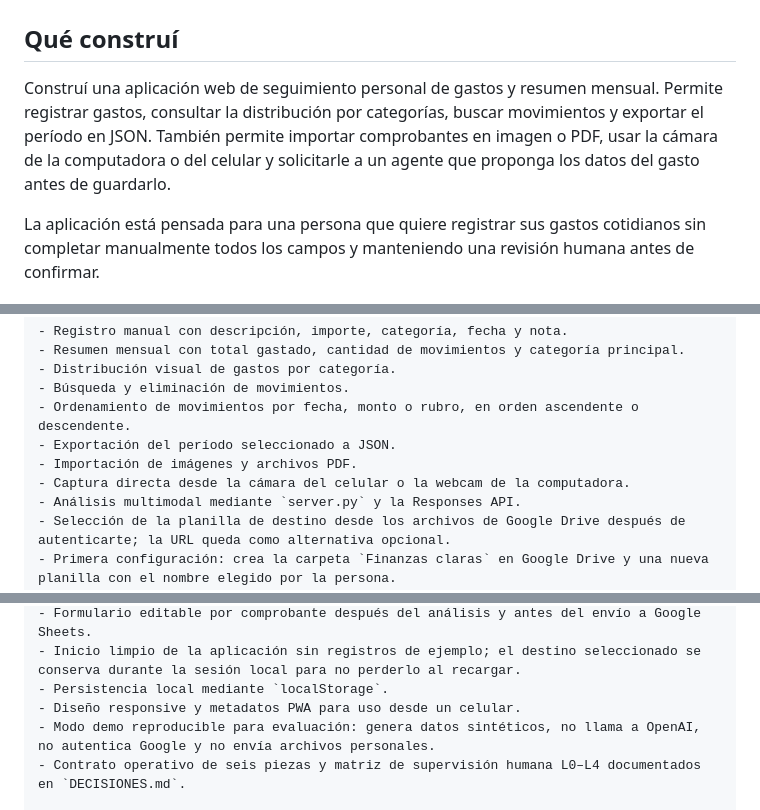
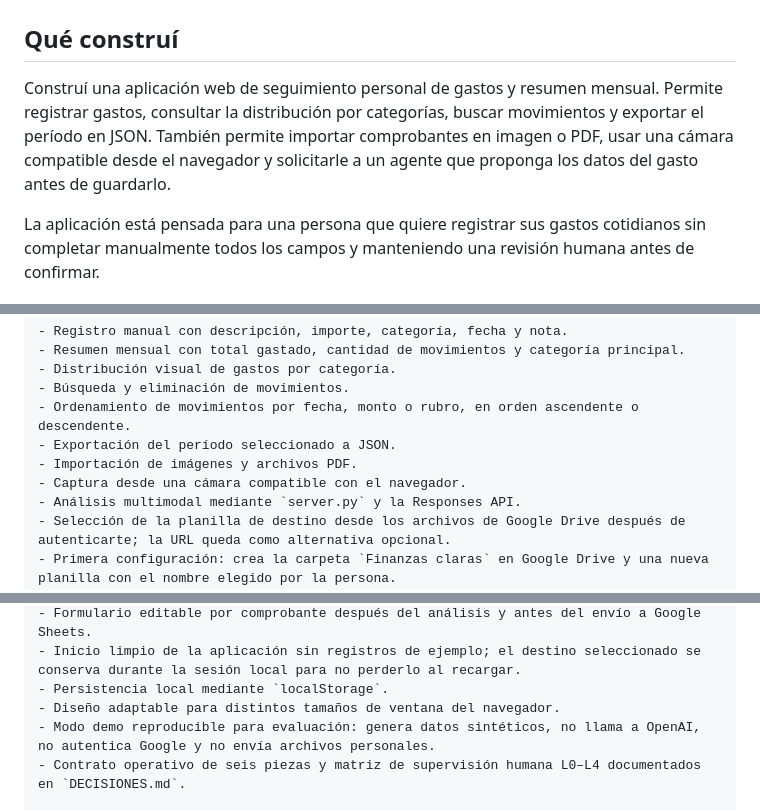
Before and after one commit to Jerexe1982/Trabajo-Final, a Markdown page: README.md, 3 parts joined by grey strips. Rendered like a GitHub page.

Commit message:
Aclara alcance web de la aplicacion

```diff
--- a/README.md
+++ b/README.md
@@ -2,7 +2,7 @@
 
 ## Qué construí
 
-Construí una aplicación web de seguimiento personal de gastos y resumen mensual. Permite registrar gastos, consultar la distribución por categorías, buscar movimientos y exportar el período en JSON. También permite importar comprobantes en imagen o PDF, usar la cámara de la computadora o del celular y solicitarle a un agente que proponga los datos del gasto antes de guardarlo.
+Construí una aplicación web de seguimiento personal de gastos y resumen mensual. Permite registrar gastos, consultar la distribución por categorías, buscar movimientos y exportar el período en JSON. También permite importar comprobantes en imagen o PDF, usar una cámara compatible desde el navegador y solicitarle a un agente que proponga los datos del gasto antes de guardarlo.
 
 La aplicación está pensada para una persona que quiere registrar sus gastos cotidianos sin completar manualmente todos los campos y manteniendo una revisión humana antes de confirmar.
 
@@ -143,7 +143,7 @@ Estos prompts también están guardados por separado en `prompts/system_prompt.m
 - Ordenamiento de movimientos por fecha, monto o rubro, en orden ascendente o descendente.
 - Exportación del período seleccionado a JSON.
 - Importación de imágenes y archivos PDF.
-- Captura directa desde la cámara del celular o la webcam de la computadora.
+- Captura desde una cámara compatible con el navegador.
 - Análisis multimodal mediante `server.py` y la Responses API.
 - Selección de la planilla de destino desde los archivos de Google Drive después de autenticarte; la URL queda como alternativa opcional.
 - Primera configuración: crea la carpeta `Finanzas claras` en Google Drive y una nueva planilla con el nombre elegido por la persona.
@@ -172,7 +172,7 @@ Estos prompts también están guardados por separado en `prompts/system_prompt.m
 - Formulario editable por comprobante después del análisis y antes del envío a Google Sheets.
 - Inicio limpio de la aplicación sin registros de ejemplo; el destino seleccionado se conserva durante la sesión local para no perderlo al recargar.
 - Persistencia local mediante `localStorage`.
-- Diseño responsive y metadatos PWA para uso desde un celular.
+- Diseño adaptable para distintos tamaños de ventana del navegador.
 - Modo demo reproducible para evaluación: genera datos sintéticos, no llama a OpenAI, no autentica Google y no envía archivos personales.
 - Contrato operativo de seis piezas y matriz de supervisión humana L0–L4 documentados en `DECISIONES.md`.
 
```
Also changed, not shown: other parts of README.md (+2 -2 lines).
